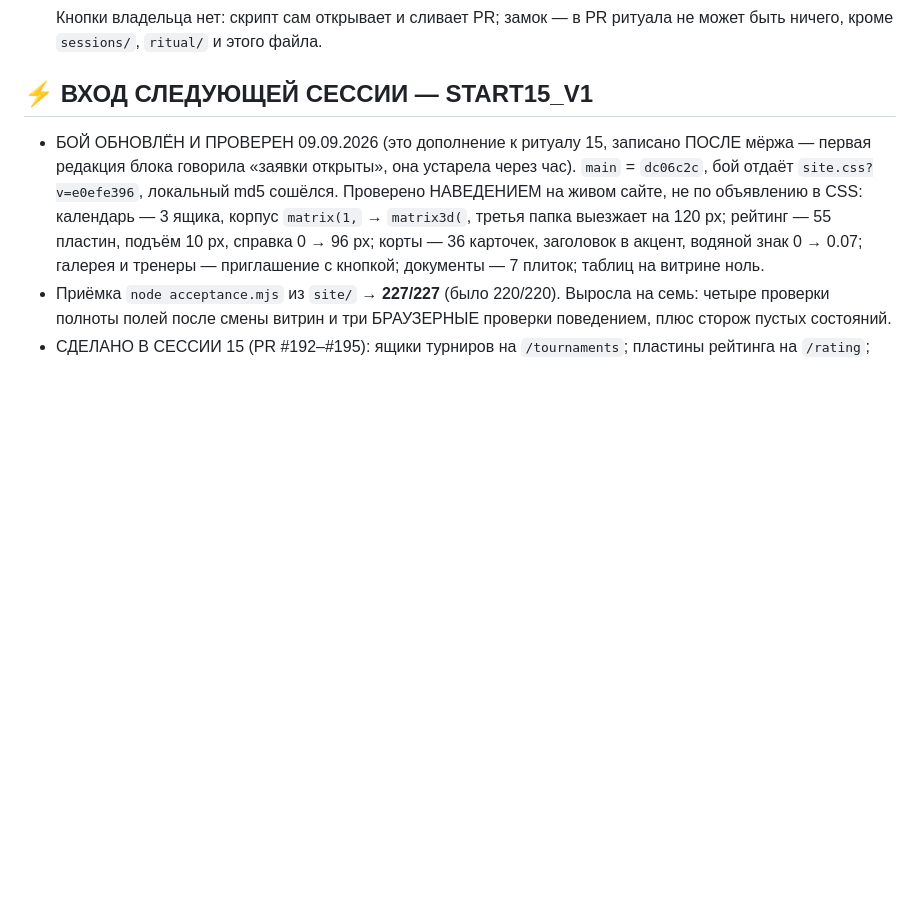
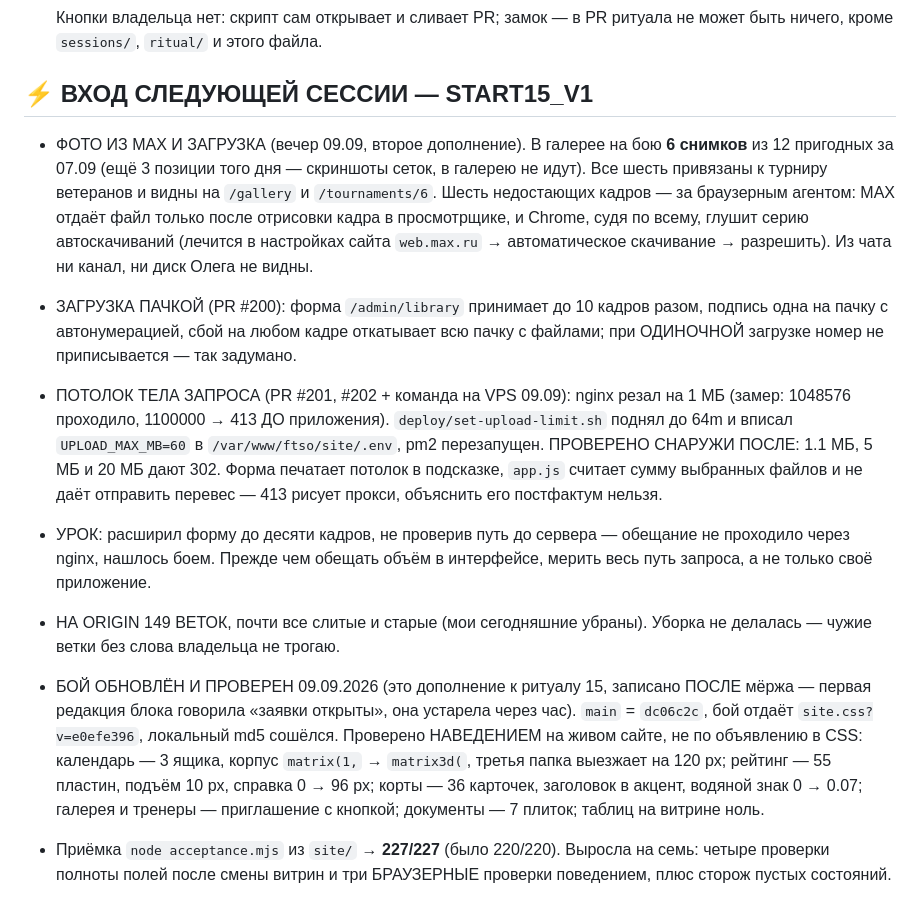
Before and after one commit to oktigra/ftso, a Markdown page: NEXT_CHAT_START.md, the part around the change. Rendered like a GitHub page; blank space fills up the shorter version.

```diff
--- a/NEXT_CHAT_START.md
+++ b/NEXT_CHAT_START.md
@@ -48,6 +48,12 @@ node OPEN.mjs            # клон, legal.mjs, бой снаружи; --accept
 
 ## ⚡ ВХОД СЛЕДУЮЩЕЙ СЕССИИ — START15_V1
 
+- ФОТО ИЗ MAX И ЗАГРУЗКА (вечер 09.09, второе дополнение). В галерее на бою **6 снимков** из 12 пригодных за 07.09 (ещё 3 позиции того дня — скриншоты сеток, в галерею не идут). Все шесть привязаны к турниру ветеранов и видны на `/gallery` и `/tournaments/6`. Шесть недостающих кадров — за браузерным агентом: MAX отдаёт файл только после отрисовки кадра в просмотрщике, и Chrome, судя по всему, глушит серию автоскачиваний (лечится в настройках сайта `web.max.ru` → автоматическое скачивание → разрешить). Из чата ни канал, ни диск Олега не видны.
+- ЗАГРУЗКА ПАЧКОЙ (PR #200): форма `/admin/library` принимает до 10 кадров разом, подпись одна на пачку с автонумерацией, сбой на любом кадре откатывает всю пачку с файлами; при ОДИНОЧНОЙ загрузке номер не приписывается — так задумано.
+- ПОТОЛОК ТЕЛА ЗАПРОСА (PR #201, #202 + команда на VPS 09.09): nginx резал на 1 МБ (замер: 1048576 проходило, 1100000 → 413 ДО приложения). `deploy/set-upload-limit.sh` поднял до 64m и вписал `UPLOAD_MAX_MB=60` в `/var/www/ftso/site/.env`, pm2 перезапущен. ПРОВЕРЕНО СНАРУЖИ ПОСЛЕ: 1.1 МБ, 5 МБ и 20 МБ дают 302. Форма печатает потолок в подсказке, `app.js` считает сумму выбранных файлов и не даёт отправить перевес — 413 рисует прокси, объяснить его постфактум нельзя.
+- УРОК: расширил форму до десяти кадров, не проверив путь до сервера — обещание не проходило через nginx, нашлось боем. Прежде чем обещать объём в интерфейсе, мерить весь путь запроса, а не только своё приложение.
+- НА ORIGIN 149 ВЕТОК, почти все слитые и старые (мои сегодняшние убраны). Уборка не делалась — чужие ветки без слова владельца не трогаю.
+
 - БОЙ ОБНОВЛЁН И ПРОВЕРЕН 09.09.2026 (это дополнение к ритуалу 15, записано ПОСЛЕ мёржа — первая редакция блока говорила «заявки открыты», она устарела через час). `main` = `dc06c2c`, бой отдаёт `site.css?v=e0efe396`, локальный md5 сошёлся. Проверено НАВЕДЕНИЕМ на живом сайте, не по объявлению в CSS: календарь — 3 ящика, корпус `matrix(1,` → `matrix3d(`, третья папка выезжает на 120 px; рейтинг — 55 пластин, подъём 10 px, справка 0 → 96 px; корты — 36 карточек, заголовок в акцент, водяной знак 0 → 0.07; галерея и тренеры — приглашение с кнопкой; документы — 7 плиток; таблиц на витрине ноль.
 - Приёмка `node acceptance.mjs` из `site/` → **227/227** (было 220/220). Выросла на семь: четыре проверки полноты полей после смены витрин и три БРАУЗЕРНЫЕ проверки поведением, плюс сторож пустых состояний.
 - СДЕЛАНО В СЕССИИ 15 (PR #192–#195): ящики турниров на `/tournaments`; пластины рейтинга на `/rating`; карточки в справочниках (один шаблон `views/directory.ejs` = четыре страницы); пустые состояния как приглашения в справочниках, галерее и документах; документы плитками. Плоских разделов на витрине не осталось.
```
Also changed, not shown: sessions/SESSION_2026-09-09-15.md (+21 -0 lines).
